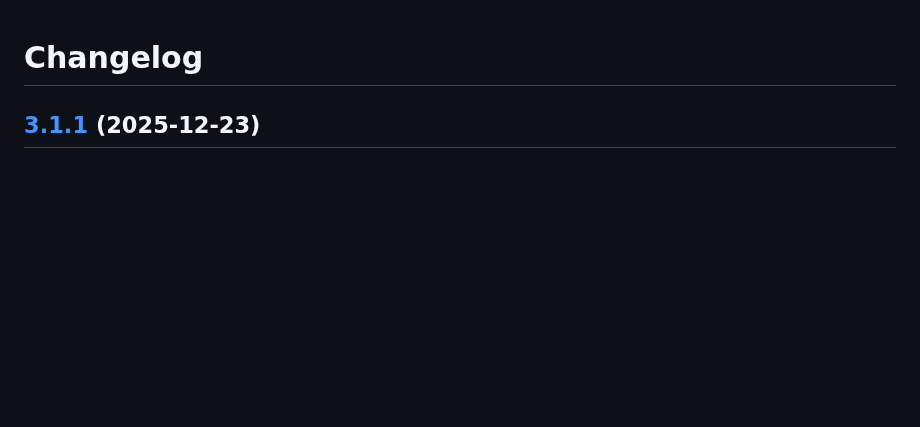
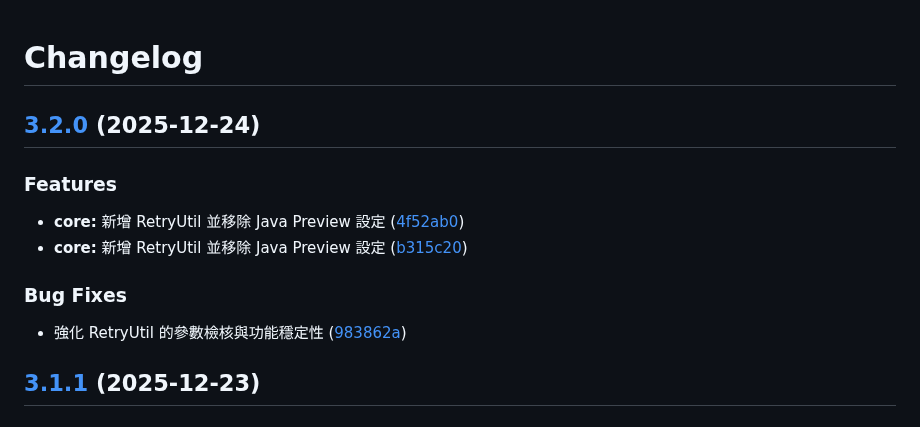
Before and after one commit to vancetang/demo, a Markdown page: CHANGELOG.md, the part around the change. Drawn GitHub-style; blank space fills up the shorter version.

Commit message:
chore(master): release 3.2.0

```diff
--- a/CHANGELOG.md
+++ b/CHANGELOG.md
@@ -1,4 +1,17 @@
 # Changelog
+
+## [3.2.0](https://github.com/vancetang/demo/compare/v3.1.1...v3.2.0) (2025-12-24)
+
+
+### Features
+
+* **core:** 新增 RetryUtil 並移除 Java Preview 設定 ([4f52ab0](https://github.com/vancetang/demo/commit/4f52ab00a3cecea2051ad611e25c8906283431fe))
+* **core:** 新增 RetryUtil 並移除 Java Preview 設定 ([b315c20](https://github.com/vancetang/demo/commit/b315c204d428de6f0000ac98d1057d8f4b473ac8))
+
+
+### Bug Fixes
+
+* 強化 RetryUtil 的參數檢核與功能穩定性 ([983862a](https://github.com/vancetang/demo/commit/983862ad992dc9d1065f1dbe67859a18fdd3a4f2))
 
 ## [3.1.1](https://github.com/vancetang/demo/compare/v3.1.0...v3.1.1) (2025-12-23)
 
```
